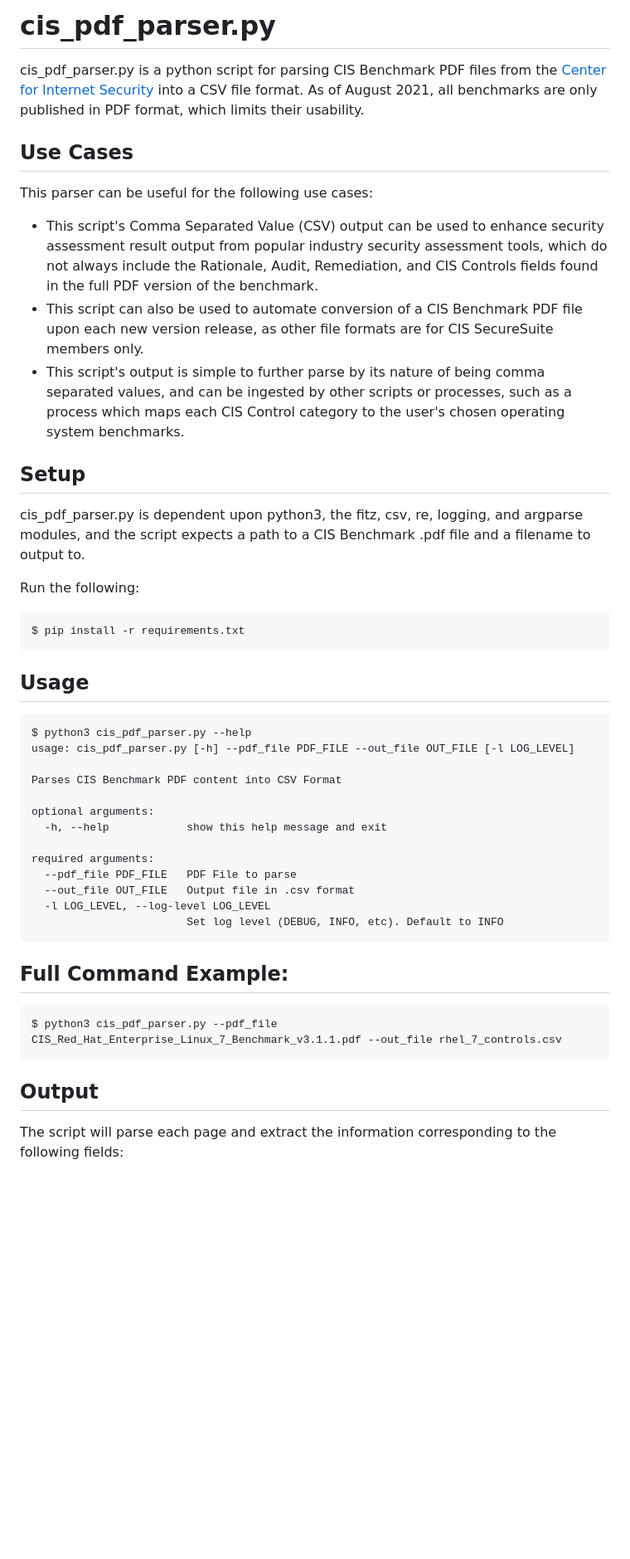
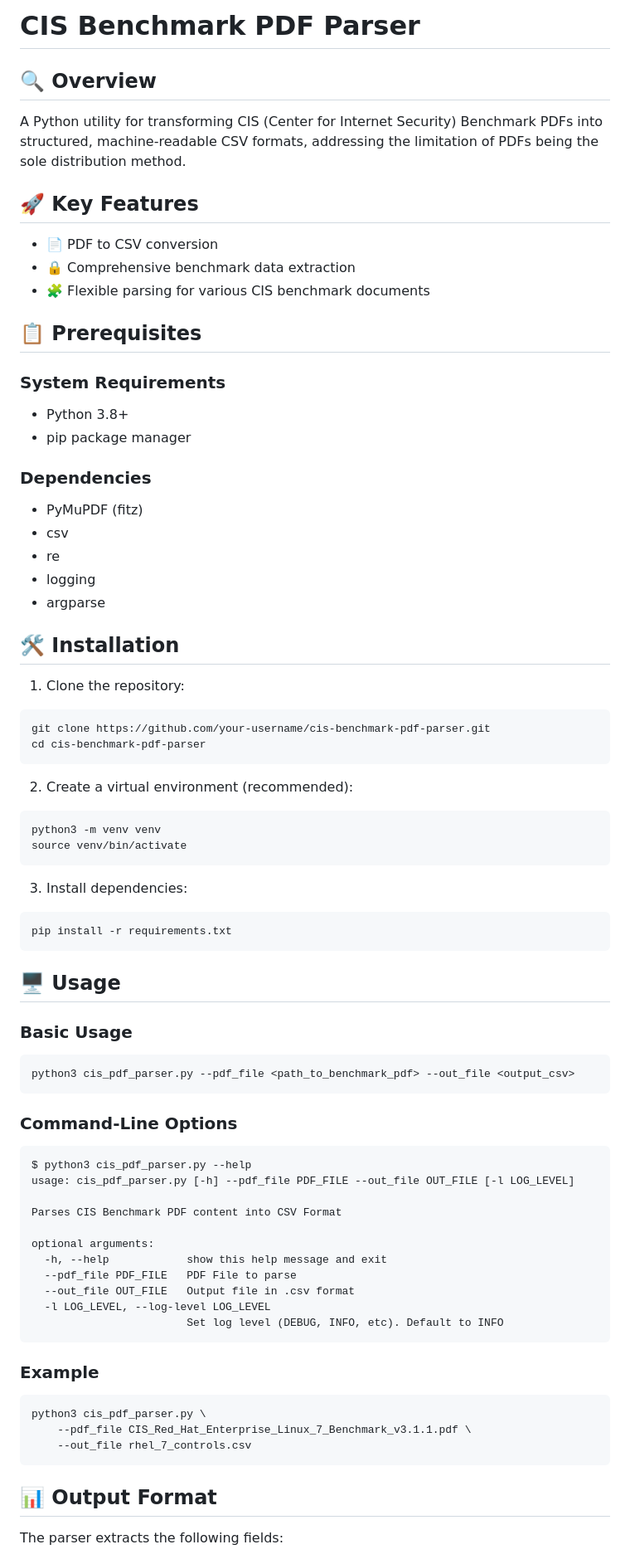
Before and after one commit to hx-natthawat/cis-benchmark-scraper, a Markdown page: README.md, the part around one of its changes. Shown at 83% size. Drawn GitHub-style; blank space fills up the shorter version.

````diff
--- a/README.md
+++ b/README.md
@@ -1,26 +1,61 @@
-# cis_pdf_parser.py
+# CIS Benchmark PDF Parser
 
-cis_pdf_parser.py is a python script for parsing CIS Benchmark PDF files from the [Center for Internet Security](https://www.cisecurity.org/cis-benchmarks/) into a CSV file format. As of August 2021, all benchmarks are only published in PDF format, which limits their usability.
+## 🔍 Overview
 
-## Use Cases
+A Python utility for transforming CIS (Center for Internet Security) Benchmark PDFs into structured, machine-readable CSV formats, addressing the limitation of PDFs being the sole distribution method.
 
-This parser can be useful for the following use cases:
+## 🚀 Key Features
 
-- This script's Comma Separated Value (CSV) output can be used to enhance security assessment result output from popular industry security assessment tools, which do not always include the Rationale, Audit, Remediation, and CIS Controls fields found in the full PDF version of the benchmark.
-- This script can also be used to automate conversion of a CIS Benchmark PDF file upon each new version release, as other file formats are for CIS SecureSuite members only.
-- This script's output is simple to further parse by its nature of being comma separated values, and can be ingested by other scripts or processes, such as a process which maps each CIS Control category to the user's chosen operating system benchmarks.
+- 📄 PDF to CSV conversion
+- 🔒 Comprehensive benchmark data extraction
+- 🧩 Flexible parsing for various CIS benchmark documents
 
-## Setup
+## 📋 Prerequisites
 
-cis_pdf_parser.py is dependent upon python3, the fitz, csv, re, logging, and argparse modules, and the script expects a path to a CIS Benchmark .pdf file and a filename to output to.
+### System Requirements
 
-Run the following:
+- Python 3.8+
+- pip package manager
 
-```
-$ pip install -r requirements.txt
+### Dependencies
+
+- PyMuPDF (fitz)
+- csv
+- re
+- logging
+- argparse
+
+## 🛠 Installation
+
+1. Clone the repository:
+
+```bash
+git clone https://github.com/your-username/cis-benchmark-pdf-parser.git
+cd cis-benchmark-pdf-parser
 ```
 
-## Usage
+2. Create a virtual environment (recommended):
+
+```bash
+python3 -m venv venv
+source venv/bin/activate
+```
+
+3. Install dependencies:
+
+```bash
+pip install -r requirements.txt
+```
+
+## 🖥 Usage
+
+### Basic Usage
+
+```bash
+python3 cis_pdf_parser.py --pdf_file <path_to_benchmark_pdf> --out_file <output_csv>
+```
+
+### Command-Line Options
 
 ```
 $ python3 cis_pdf_parser.py --help
@@ -30,21 +65,21 @@ Parses CIS Benchmark PDF content into CSV Format
 
 optional arguments:
   -h, --help            show this help message and exit
-
-required arguments:
   --pdf_file PDF_FILE   PDF File to parse
   --out_file OUT_FILE   Output file in .csv format
   -l LOG_LEVEL, --log-level LOG_LEVEL
                         Set log level (DEBUG, INFO, etc). Default to INFO
 ```
 
-## Full Command Example:
+### Example
 
-```
-$ python3 cis_pdf_parser.py --pdf_file CIS_Red_Hat_Enterprise_Linux_7_Benchmark_v3.1.1.pdf --out_file rhel_7_controls.csv
+```bash
+python3 cis_pdf_parser.py \
+    --pdf_file CIS_Red_Hat_Enterprise_Linux_7_Benchmark_v3.1.1.pdf \
+    --out_file rhel_7_controls.csv
 ```
 
-## Output
+## 📊 Output Format
 
-The script will parse each page and extract the information corresponding to the following fields:
+The parser extracts the following fields:
 
````
Also changed, not shown: other parts of README.md (+58 -27 lines).
